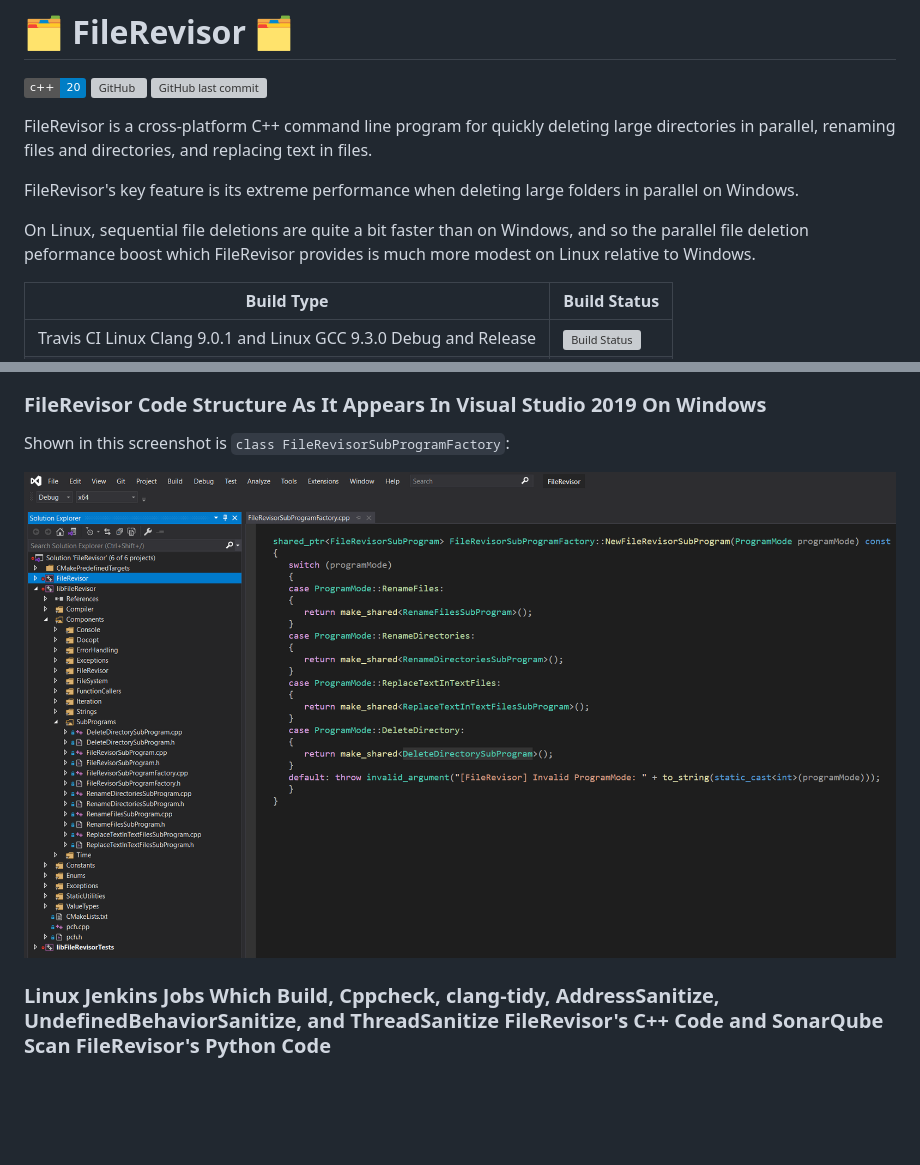
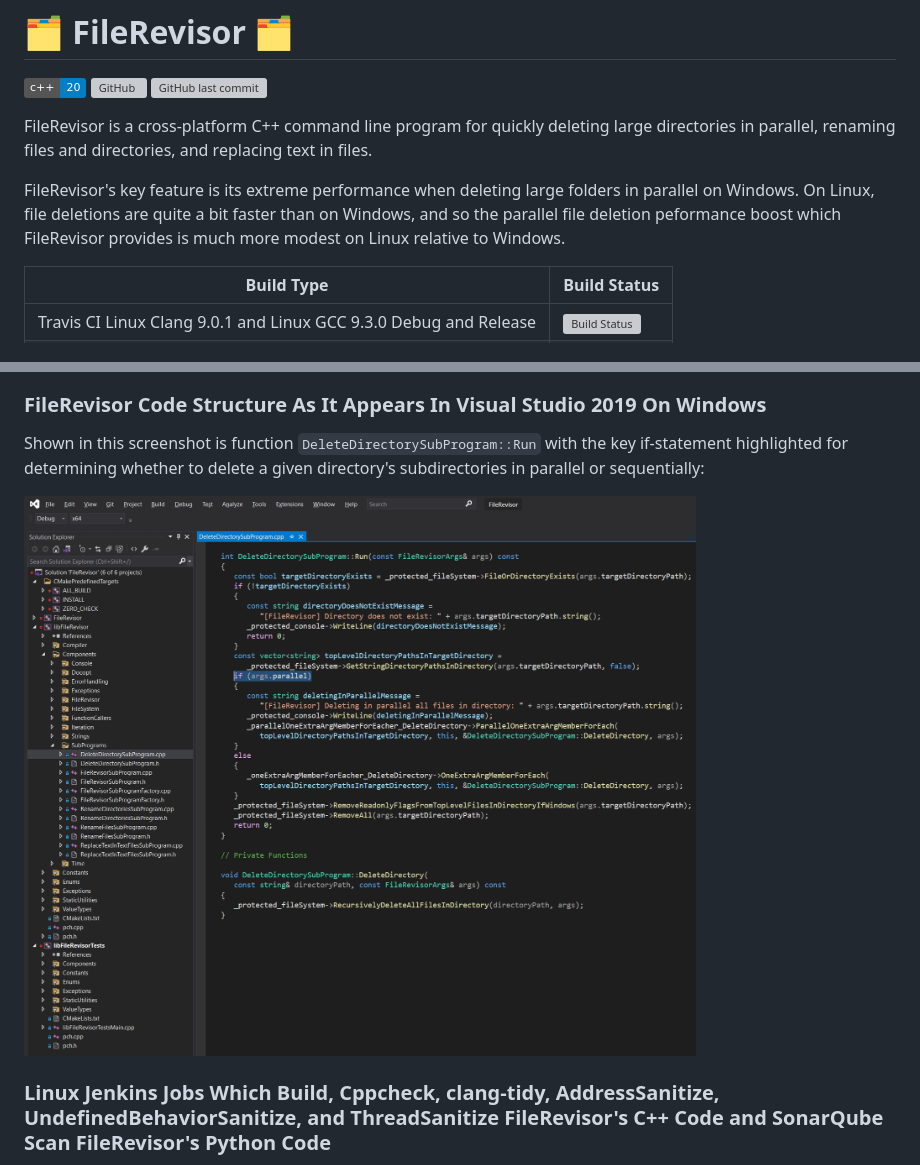
Before and after one commit to NeilJustice/FileRevisor, a Markdown page: README.md, 2 parts joined by grey strips. Rendered like a GitHub page; pictures changed too: Screenshots/Windows/VisualStudio.png (added), Screenshots/Windows/VisualStudio2019.png (deleted); badges without logos; blank space fills up the shorter version; grey boxes are pictures that could not be loaded.

Commit message:
Update Visual Studio screenshot

```diff
--- a/README.md
+++ b/README.md
@@ -4,9 +4,7 @@
 
 FileRevisor is a cross-platform C++ command line program for quickly deleting large directories in parallel, renaming files and directories, and replacing text in files.
 
-FileRevisor's key feature is its extreme performance when deleting large folders in parallel on Windows.
-
-On Linux, sequential file deletions are quite a bit faster than on Windows, and so the parallel file deletion peformance boost which FileRevisor provides is much more modest on Linux relative to Windows.
+FileRevisor's key feature is its extreme performance when deleting large folders in parallel on Windows. On Linux, file deletions are quite a bit faster than on Windows, and so the parallel file deletion peformance boost which FileRevisor provides is much more modest on Linux relative to Windows.
 
 |Build Type|Build Status|
 |----------|------------|
@@ -161,9 +159,9 @@ Shown in this screenshot is function `FileRevisorArgsParser::ParseArgs` which us
 
 ### FileRevisor Code Structure As It Appears In Visual Studio 2019 On Windows
 
-Shown in this screenshot is `class FileRevisorSubProgramFactory`:
+Shown in this screenshot is function `DeleteDirectorySubProgram::Run` with the key if-statement highlighted for determining whether to delete a given directory's subdirectories in parallel or sequentially:
 
-![FileRevisor Code Structure As It Appears In Visual Studio 2019 On Windows](Screenshots/Windows/VisualStudio2019.png)
+![FileRevisor Code Structure As It Appears In Visual Studio 2019 On Windows](Screenshots/Windows/VisualStudio.png)
 
 ### Linux Jenkins Jobs Which Build, Cppcheck, clang-tidy, AddressSanitize, UndefinedBehaviorSanitize, and ThreadSanitize FileRevisor's C++ Code and SonarQube Scan FileRevisor's Python Code
 
```
